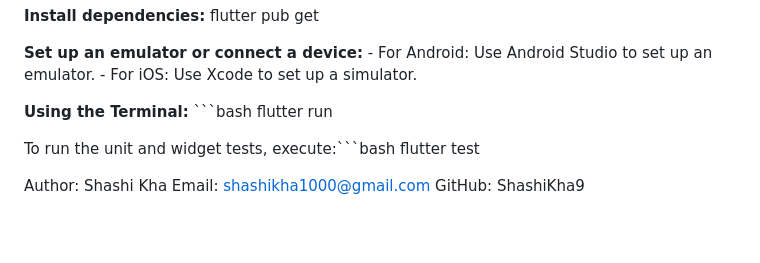
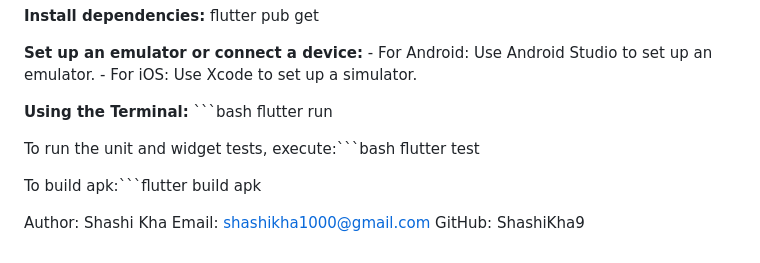
Before and after one commit to ShashiKha9/todoApp_bloc, a Markdown page: README.md, the part around the change. Drawn GitHub-style; blank space fills up the shorter version.

````diff
--- a/README.md
+++ b/README.md
@@ -87,6 +87,8 @@ cd <todo_app>
 
  To run the unit and widget tests, execute:```bash flutter test
 
+ To build apk:```flutter build apk
+
 Author: Shashi Kha
 Email: shashikha1000@gmail.com
 GitHub: ShashiKha9
````
